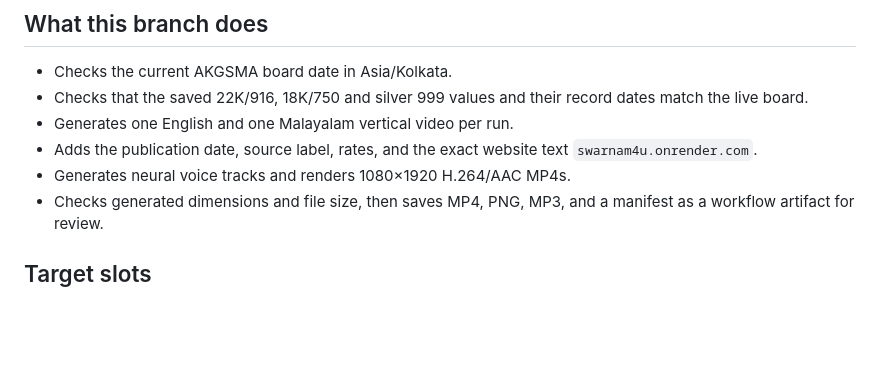
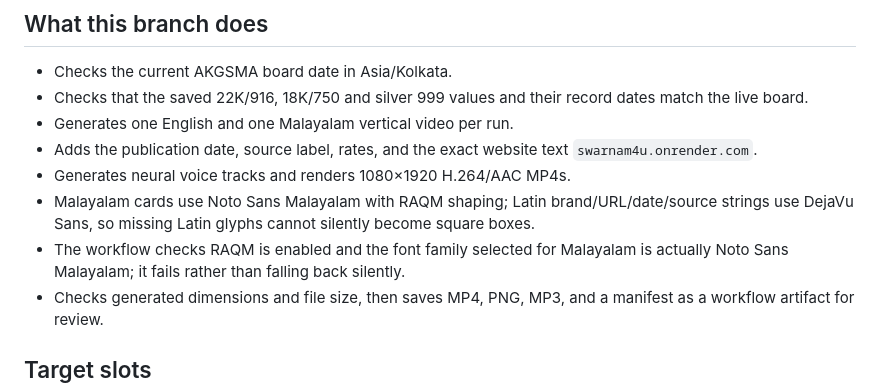
Before and after one commit to rishalaliii/swarnam4u, a Markdown page: shorts/README.md, the part around the change. Rendered like a GitHub page; blank space fills up the shorter version.

Commit message:
Document Malayalam font and rendering safeguards

```diff
--- a/shorts/README.md
+++ b/shorts/README.md
@@ -8,6 +8,8 @@ This branch adds a first cloud-generated bilingual video stage. It does not chan
 - Generates one English and one Malayalam vertical video per run.
 - Adds the publication date, source label, rates, and the exact website text `swarnam4u.onrender.com`.
 - Generates neural voice tracks and renders 1080×1920 H.264/AAC MP4s.
+- Malayalam cards use Noto Sans Malayalam with RAQM shaping; Latin brand/URL/date/source strings use DejaVu Sans, so missing Latin glyphs cannot silently become square boxes.
+- The workflow checks RAQM is enabled and the font family selected for Malayalam is actually Noto Sans Malayalam; it fails rather than falling back silently.
 - Checks generated dimensions and file size, then saves MP4, PNG, MP3, and a manifest as a workflow artifact for review.
 
 ## Target slots
```
